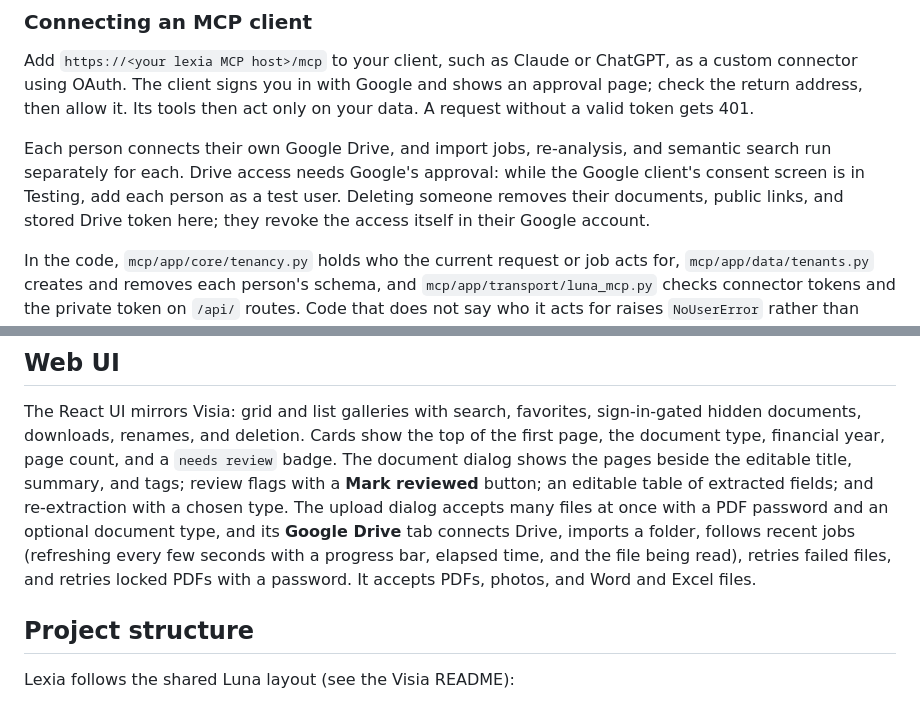
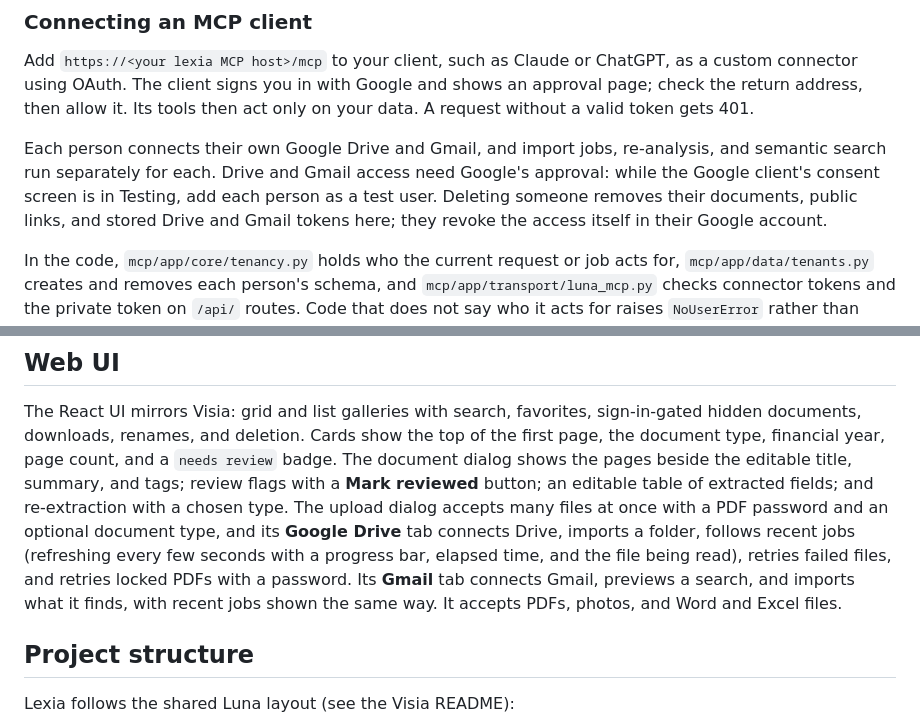
Before and after one commit to pranjallk1995/Luna_Lexia, a Markdown page: README.md, 2 parts joined by grey strips. Drawn GitHub-style.

```diff
--- a/README.md
+++ b/README.md
@@ -190,7 +206,7 @@ Each person signs in with Google and has their own space in Luna Lexia: the sche
 
 Add `https://<your lexia MCP host>/mcp` to your client, such as Claude or ChatGPT, as a custom connector using OAuth. The client signs you in with Google and shows an approval page; check the return address, then allow it. Its tools then act only on your data. A request without a valid token gets 401.
 
-Each person connects their own Google Drive, and import jobs, re-analysis, and semantic search run separately for each. Drive access needs Google's approval: while the Google client's consent screen is in Testing, add each person as a test user. Deleting someone removes their documents, public links, and stored Drive token here; they revoke the access itself in their Google account.
+Each person connects their own Google Drive and Gmail, and import jobs, re-analysis, and semantic search run separately for each. Drive and Gmail access need Google's approval: while the Google client's consent screen is in Testing, add each person as a test user. Deleting someone removes their documents, public links, and stored Drive and Gmail tokens here; they revoke the access itself in their Google account.
 
 In the code, `mcp/app/core/tenancy.py` holds who the current request or job acts for, `mcp/app/data/tenants.py` creates and removes each person's schema, and `mcp/app/transport/luna_mcp.py` checks connector tokens and the private token on `/api/` routes. Code that does not say who it acts for raises `NoUserError` rather than reading anyone's data.
 
@@ -525,7 +541,8 @@ type. The upload dialog accepts many files at once with a PDF password and an
 optional document type, and its **Google Drive** tab connects Drive, imports a
 folder, follows recent jobs (refreshing every few seconds with a progress bar,
 elapsed time, and the file being read), retries failed files, and retries
-locked PDFs with a password. It accepts PDFs, photos, and Word and Excel files.
+locked PDFs with a password. Its **Gmail** tab connects Gmail, previews a search,
+and imports what it finds, with recent jobs shown the same way. It accepts PDFs, photos, and Word and Excel files.
 
 ## Project structure
 
```
Also changed, not shown: other parts of README.md (+24 -8 lines), docs/assets/luna-lexia-chatgpt-mcp.png (deleted), docs/assets/luna-lexia-document-details.png (added), docs/assets/luna-lexia-gallery.png (deleted), docs/assets/luna-lexia-llm-analytics.png (added), docs/assets/luna-lexia-upload-gmail.png (added).
